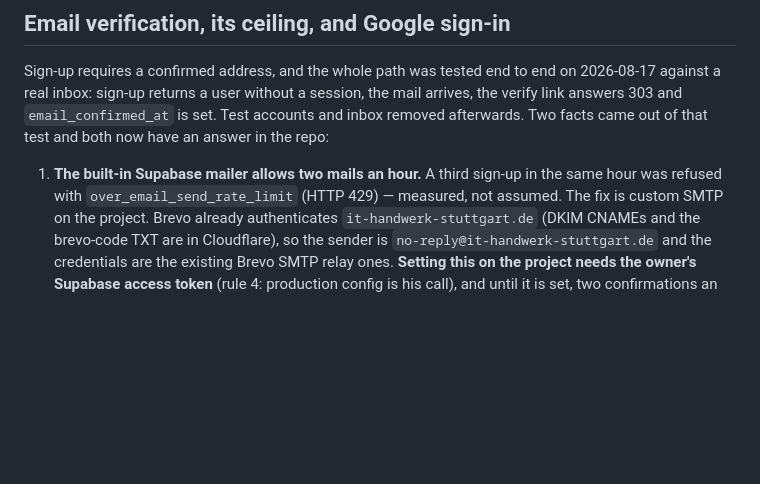
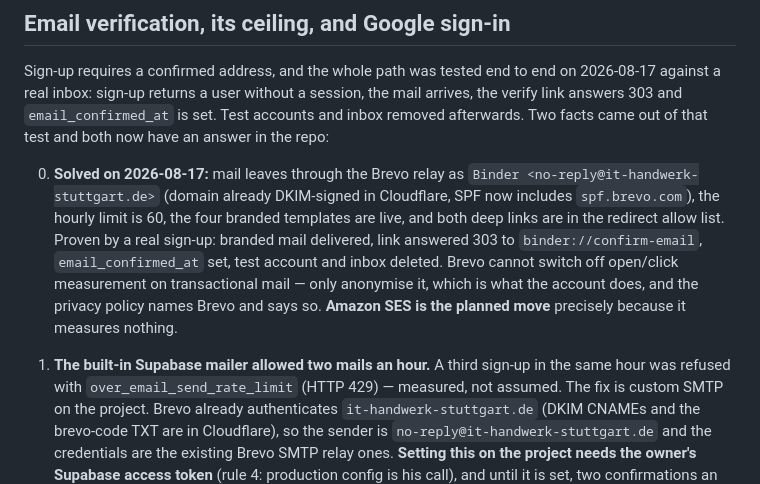
Before and after one commit to BEKO2210/Binder, a Markdown page: AGENTS.md, the part around the change. Drawn GitHub-style; blank space fills up the shorter version.

Commit message:
Record the mail decision: Brevo now, SES later
The measurement from this evening now has an answer next to it in AGENTS.md:
custom SMTP live, sixty mails an hour instead of two, branded templates, both
deep links allowed, proven by a real sign-up. Brevo's unavoidable open and
click measurement is written down as the reason SES is the planned move rather
than left as an unexplained preference.

```diff
--- a/AGENTS.md
+++ b/AGENTS.md
@@ -236,7 +236,18 @@ the mail arrives, the verify link answers 303 and `email_confirmed_at` is set.
 Test accounts and inbox removed afterwards. Two facts came out of that test and
 both now have an answer in the repo:
 
-1. **The built-in Supabase mailer allows two mails an hour.** A third sign-up in
+0. **Solved on 2026-08-17:** mail leaves through the Brevo relay as
+   `Binder <no-reply@it-handwerk-stuttgart.de>` (domain already DKIM-signed in
+   Cloudflare, SPF now includes `spf.brevo.com`), the hourly limit is 60, the
+   four branded templates are live, and both deep links are in the redirect
+   allow list. Proven by a real sign-up: branded mail delivered, link answered
+   303 to `binder://confirm-email`, `email_confirmed_at` set, test account and
+   inbox deleted. Brevo cannot switch off open/click measurement on
+   transactional mail — only anonymise it, which is what the account does, and
+   the privacy policy names Brevo and says so. **Amazon SES is the planned
+   move** precisely because it measures nothing.
+
+1. **The built-in Supabase mailer allowed two mails an hour.** A third sign-up in
    the same hour was refused with `over_email_send_rate_limit` (HTTP 429) —
    measured, not assumed. The fix is custom SMTP on the project. Brevo already
    authenticates `it-handwerk-stuttgart.de` (DKIM CNAMEs and the brevo-code TXT
```
